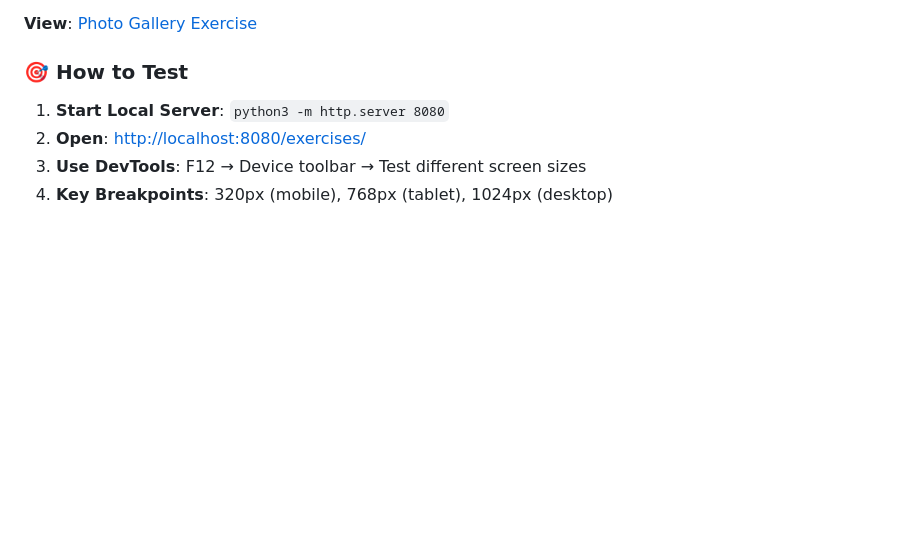
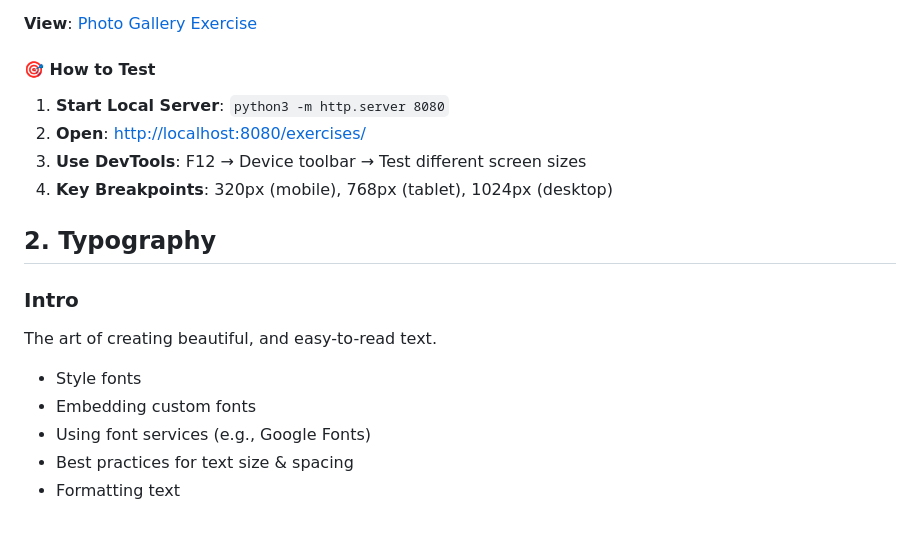
Before and after one commit to Dev-Craig44/HTML2, a Markdown page: README.md, the part around the change printed below. GitHub-like rendering; blank space fills up the shorter version.

Commit message:
🧾 Intro

```diff
--- a/README.md
+++ b/README.md
@@ -558,9 +558,21 @@ visibility: hidden; /* Hides element but keeps reserved space */
 
 **View**: [Photo Gallery Exercise](exercises/photo-gallery/index.html)
 
-### 🎯 How to Test
+#### 🎯 How to Test
 
 1. **Start Local Server**: `python3 -m http.server 8080`
 2. **Open**: [http://localhost:8080/exercises/](http://localhost:8080/exercises/)
 3. **Use DevTools**: F12 → Device toolbar → Test different screen sizes
 4. **Key Breakpoints**: 320px (mobile), 768px (tablet), 1024px (desktop)
+
+## 2. Typography
+
+### Intro
+
+The art of creating beautiful, and easy-to-read text.
+
+- Style fonts
+- Embedding custom fonts
+- Using font services (e.g., Google Fonts)
+- Best practices for text size & spacing
+- Formatting text
```
Also changed, not shown: other parts of README.md (+3 -3 lines).
